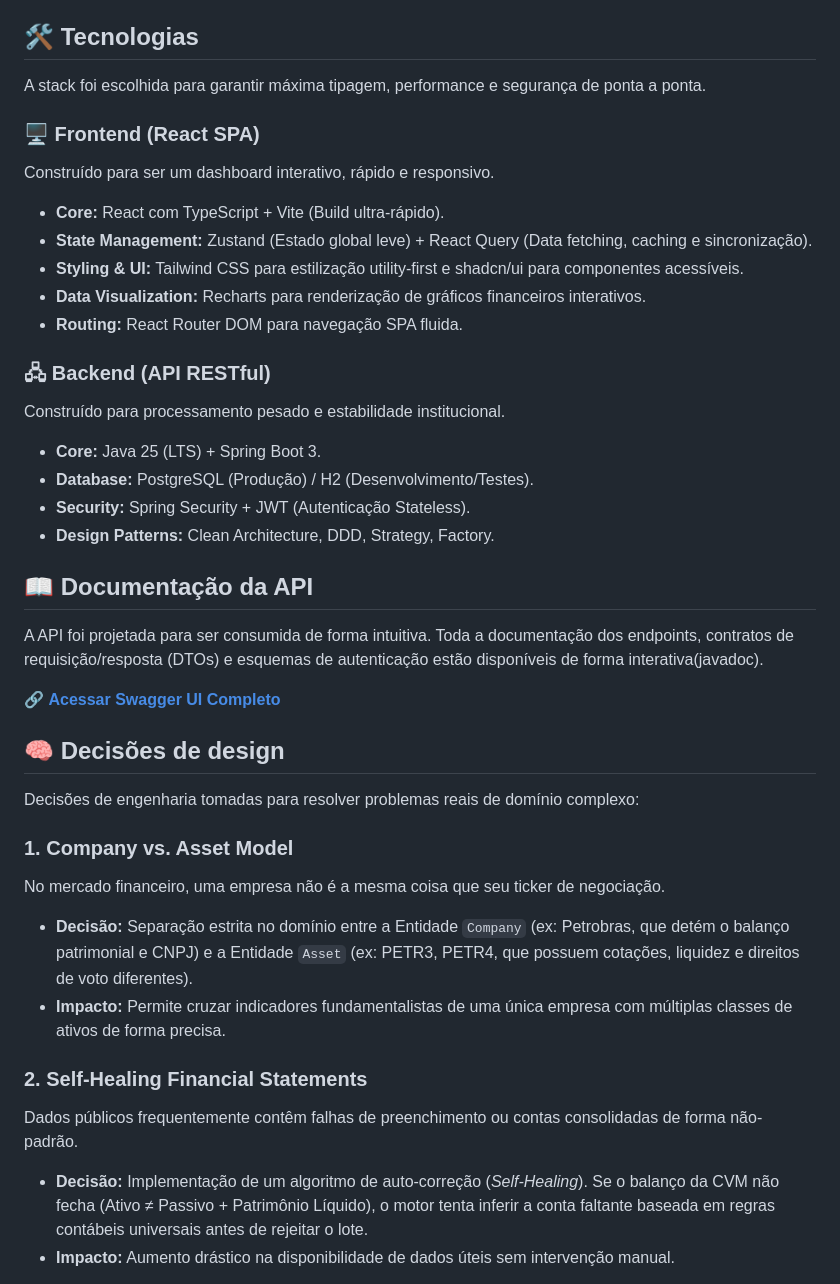
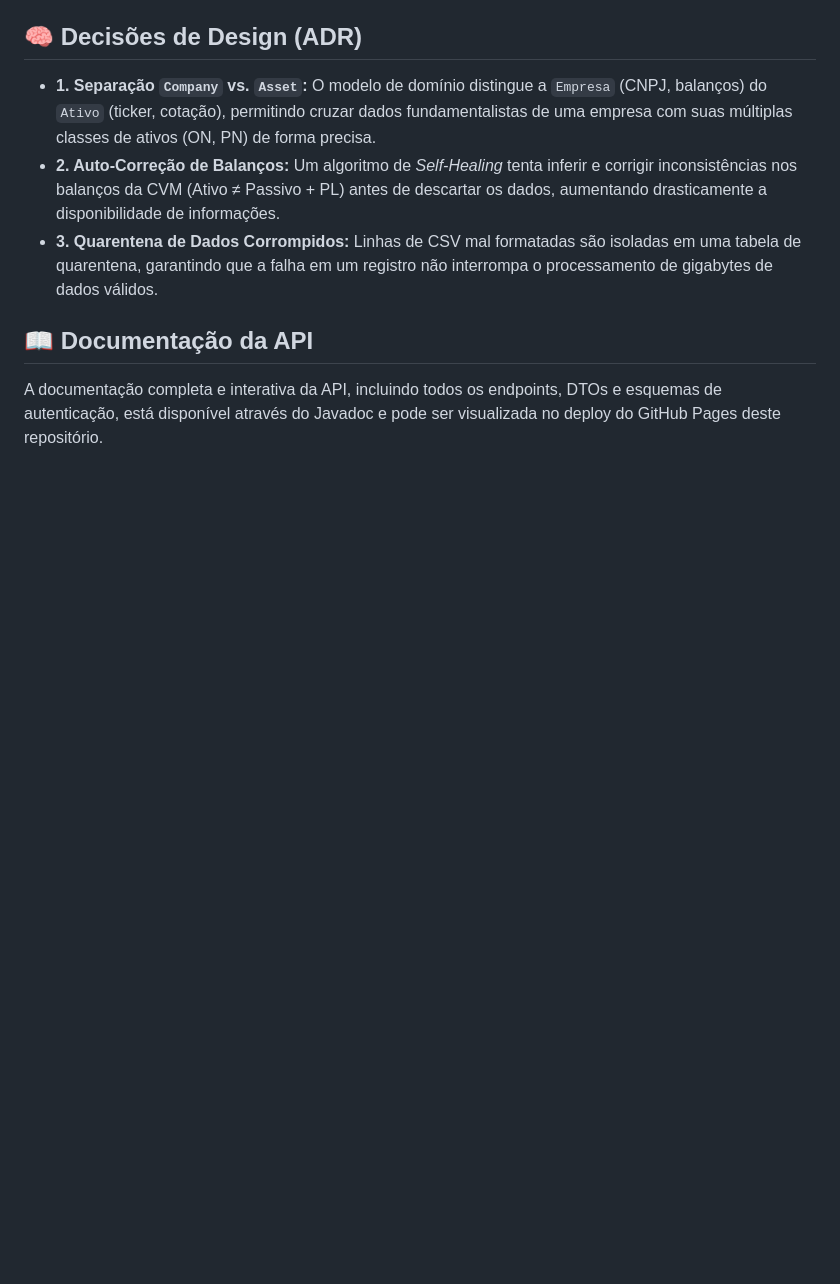
Before and after one commit to RaphaelFeijoSalles/acoes-ja-showcase, a Markdown page: README.md, the part around one of its changes. Rendered like a GitHub page; blank space fills up the shorter version.

Commit message:
fix: update README for improved clarity and additional features

````diff
--- a/README.md
+++ b/README.md
@@ -158,45 +168,15 @@ sequenceDiagram
     Local-->>Sync: Done
 ```
 
-<a id="tecnologias"></a>
-## 🛠️ Tecnologias
+<a id="-decisões-de-design-adr"></a>
+## 🧠 Decisões de Design (ADR)
 
-A stack foi escolhida para garantir máxima tipagem, performance e segurança de ponta a ponta.
+- **1. Separação `Company` vs. `Asset`:** O modelo de domínio distingue a `Empresa` (CNPJ, balanços) do `Ativo` (ticker, cotação), permitindo cruzar dados fundamentalistas de uma empresa com suas múltiplas classes de ativos (ON, PN) de forma precisa.
+- **2. Auto-Correção de Balanços:** Um algoritmo de *Self-Healing* tenta inferir e corrigir inconsistências nos balanços da CVM (Ativo ≠ Passivo + PL) antes de descartar os dados, aumentando drasticamente a disponibilidade de informações.
+- **3. Quarentena de Dados Corrompidos:** Linhas de CSV mal formatadas são isoladas em uma tabela de quarentena, garantindo que a falha em um registro não interrompa o processamento de gigabytes de dados válidos.
 
-### 🖥️ Frontend (React SPA)
-Construído para ser um dashboard interativo, rápido e responsivo.
-* **Core:** React com TypeScript + Vite (Build ultra-rápido).
-* **State Management:** Zustand (Estado global leve) + React Query (Data fetching, caching e sincronização).
-* **Styling & UI:** Tailwind CSS para estilização utility-first e shadcn/ui para componentes acessíveis.
-* **Data Visualization:** Recharts para renderização de gráficos financeiros interativos.
-* **Routing:** React Router DOM para navegação SPA fluida.
-
-### 🖧 Backend (API RESTful)
-Construído para processamento pesado e estabilidade institucional.
-* **Core:** Java 25 (LTS) + Spring Boot 3.
-* **Database:** PostgreSQL (Produção) / H2 (Desenvolvimento/Testes).
-* **Security:** Spring Security + JWT (Autenticação Stateless).
-* **Design Patterns:** Clean Architecture, DDD, Strategy, Factory.
-
-<a id="documentacao"></a>
+<a id="-documentação-da-api"></a>
 ## 📖 Documentação da API
 
-A API foi projetada para ser consumida de forma intuitiva. Toda a documentação dos endpoints, contratos de requisição/resposta (DTOs) e esquemas de autenticação estão disponíveis de forma interativa(javadoc).
+A documentação completa e interativa da API, incluindo todos os endpoints, DTOs e esquemas de autenticação, está disponível através do Javadoc e pode ser visualizada no deploy do GitHub Pages deste repositório.
 
-🔗 **[Acessar Swagger UI Completo](https://raphaelfeijosalles.github.io/acoes-ja-showcase/)**
-
-<a id="decisoes"></a>
-## 🧠 Decisões de design
-
-Decisões de engenharia tomadas para resolver problemas reais de domínio complexo:
-
-### 1. Company vs. Asset Model
-No mercado financeiro, uma empresa não é a mesma coisa que seu ticker de negociação.
-* **Decisão:** Separação estrita no domínio entre a Entidade `Company` (ex: Petrobras, que detém o balanço patrimonial e CNPJ) e a Entidade `Asset` (ex: PETR3, PETR4, que possuem cotações, liquidez e direitos de voto diferentes).
-* **Impacto:** Permite cruzar indicadores fundamentalistas de uma única empresa com múltiplas classes de ativos de forma precisa.
-
-### 2. Self-Healing Financial Statements
-Dados públicos frequentemente contêm falhas de preenchimento ou contas consolidadas de forma não-padrão.
-* **Decisão:** Implementação de um algoritmo de auto-correção (*Self-Healing*). Se o balanço da CVM não fecha (Ativo ≠ Passivo + Patrimônio Líquido), o motor tenta inferir a conta faltante baseada em regras contábeis universais antes de rejeitar o lote.
-* **Impacto:** Aumento drástico na disponibilidade de dados úteis sem intervenção manual.
-
````
Also changed, not shown: other parts of README.md (+75 -106 lines), README-en.md (+84 -127 lines).
